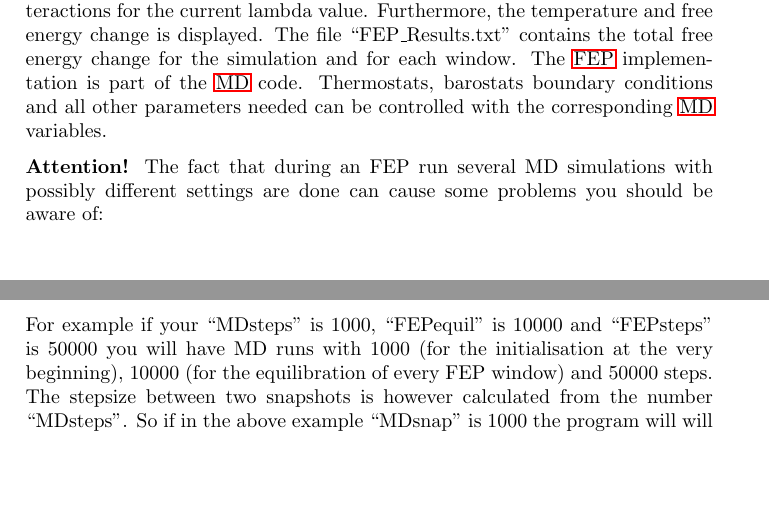
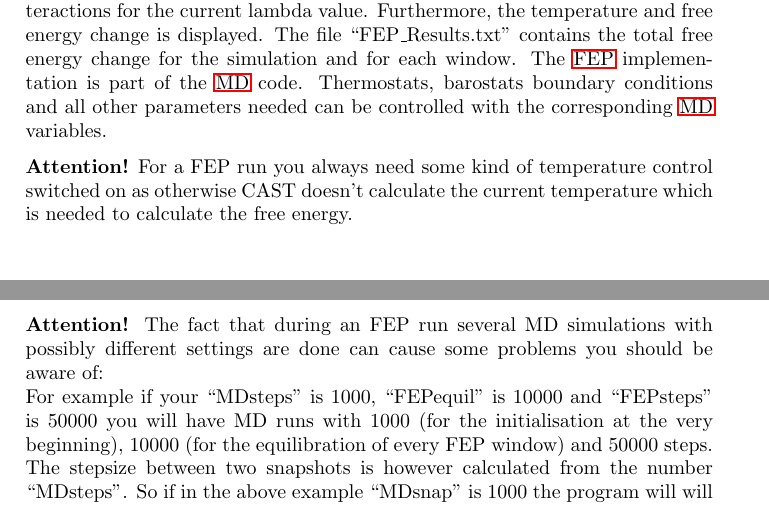
Before and after one commit to AKEngels/CAST, a LaTeX document (manual/castmanual.tex): two parts of pages 29 and 30 of 45, joined at a grey line, cut so that both start at the same text, the shorter picture padded with empty space. Compiled offline with pdfLaTeX.

Commit message:
small improvements in MD heating code and update manual (FEP needs temperature)

```diff
--- a/manual/castmanual.tex
+++ b/manual/castmanual.tex
@@ -814,6 +814,8 @@ U_{vdw}(ab) = \lambda_{vdw} \cdot \epsilon_{AB} \left[ \frac{R_{ab,0}^{12}}{\lef
 	\ac{FEP} calculations produce two output files: ``alchemical.txt'' and ``FEP\_Results.txt''. ``alchemical.txt'' contains detailed information about electrostatic and \ac{VdW} interactions for the current lambda value. Furthermore, the temperature and free energy change is displayed. The file ``FEP\_Results.txt'' contains the total free energy change for the simulation and for each window.
 	The \ac{FEP} implementation is part of the \ac{MD} code. Thermostats, barostats boundary conditions and all other parameters needed can be controlled with the corresponding \ac{MD} variables.
 
+	\textbf{Attention!} For a FEP run you always need some kind of temperature control switched on as otherwise CAST doesn't calculate the current temperature which is needed to calculate the free energy.
+
 \textbf{Attention!} The fact that during an FEP run several MD simulations with possibly different settings are done can cause some problems you should be aware of: \\
 For example if your ``MDsteps'' is 1000, ``FEPequil'' is 10000 and ``FEPsteps'' is 50000 you will have MD runs with 1000 (for the initialisation at the very beginning), 10000 (for the equilibration of every FEP window) and 50000 steps. The stepsize between two snapshots is however calculated from the number ``MDsteps''. So if in the above example ``MDsnap'' is 1000 the program will will calculate the stepsize so that a snapshot is taken for every MD step not only in the initialisation MD with 1000 steps but also in every equilibration run with 10000 steps and in every production run with 50000 steps. So it is strongly recommended to set the ``MDsnap'' option to a very low number when doing an FEP calculation in order to avoid getting snapshot files that are much too big to deal with. \\
 Also do not use temperature gradients in this task because the temperature will continue to rise in every MD simulation. So if you say you want to raise the temperature from 0 to 300\,K it will do this in the first MD but it will go up to 600\,K in the next, then to 900\,K and so on.
```
Also changed, not shown: 1 other file.
